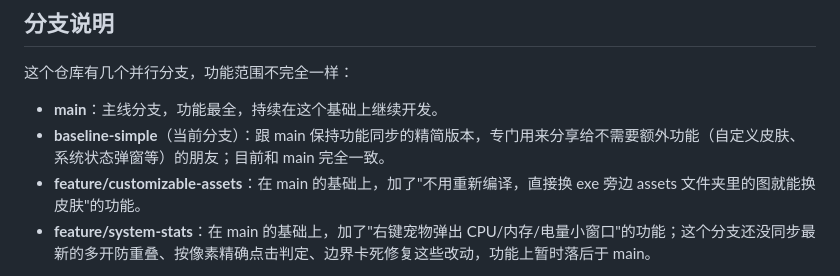
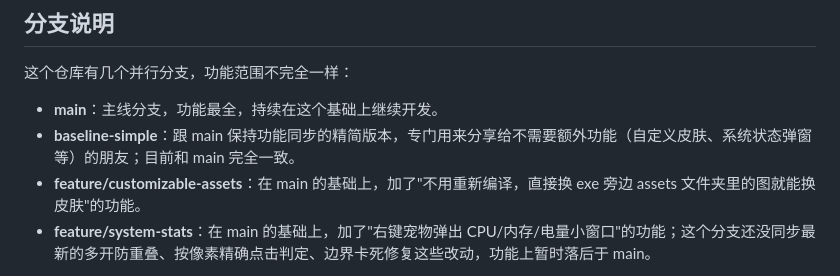
Before and after one commit to yfhuang88/desktop-pet, a Markdown page: README.md, the part around the change. GitHub-like rendering.

Commit message:
Drop "(current branch)" marker from branch overview section
main and baseline-simple are meant to stay byte-identical so fast-
forward merges between them keep working; a "current branch" marker
in shared text breaks that the moment either one gets ff-merged from
the other. Keep the section purely descriptive instead.

```diff
--- a/README.md
+++ b/README.md
@@ -55,7 +55,7 @@ src-tauri/target/release/DesktopPet.exe
 这个仓库有几个并行分支，功能范围不完全一样：
 
 - **main**：主线分支，功能最全，持续在这个基础上继续开发。
-- **baseline-simple**（当前分支）：跟 main 保持功能同步的精简版本，专门用来分享给不需要额外功能（自定义皮肤、系统状态弹窗等）的朋友；目前和 main 完全一致。
+- **baseline-simple**：跟 main 保持功能同步的精简版本，专门用来分享给不需要额外功能（自定义皮肤、系统状态弹窗等）的朋友；目前和 main 完全一致。
 - **feature/customizable-assets**：在 main 的基础上，加了"不用重新编译，直接换 exe 旁边 assets 文件夹里的图就能换皮肤"的功能。
 - **feature/system-stats**：在 main 的基础上，加了"右键宠物弹出 CPU/内存/电量小窗口"的功能；这个分支还没同步最新的多开防重叠、按像素精确点击判定、边界卡死修复这些改动，功能上暂时落后于 main。
 
```
